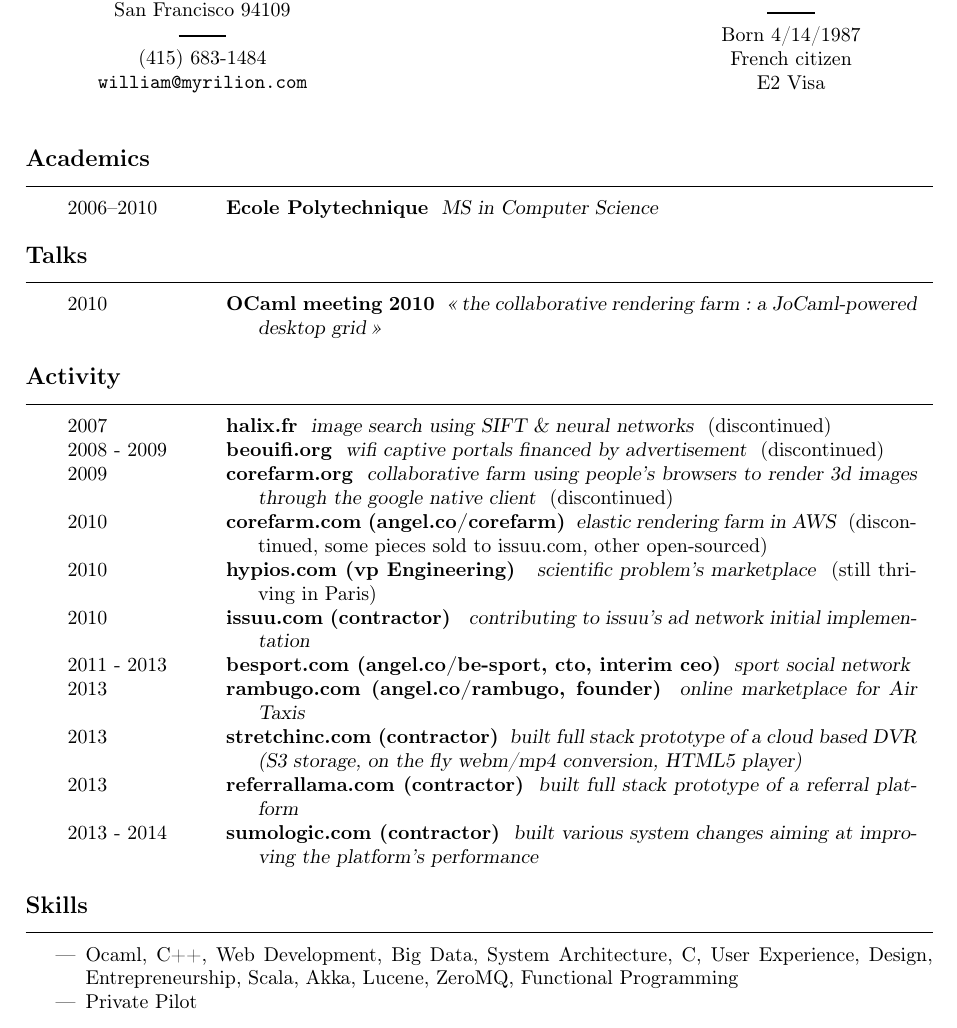
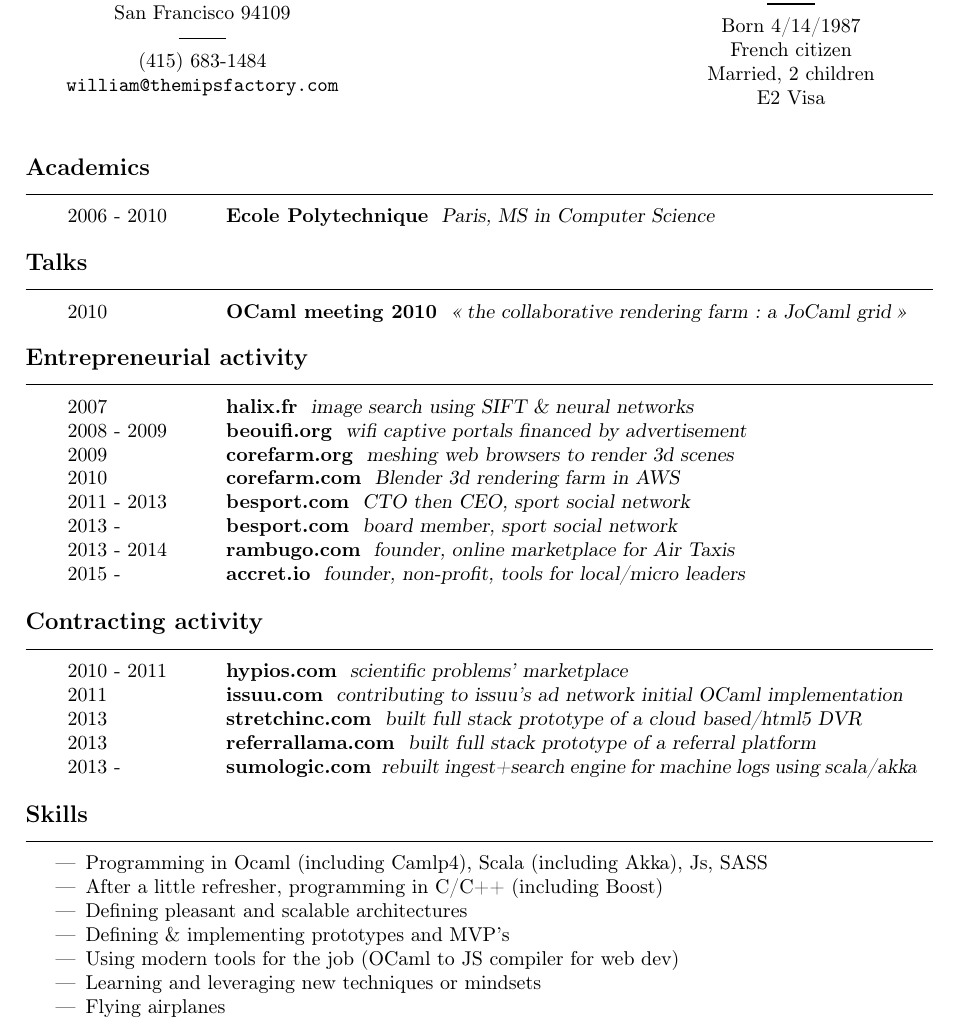
Before and after one commit to williamleferrand/williamleferrand.github.com, a LaTeX CV (resume/cv.tex): part of the page, cut so that both start at the same text. Compiled offline with pdfLaTeX; the source files are stored in an older character set and shown here as Unicode.

Commit message:
updating the cv

```diff
--- a/resume/cv.tex
+++ b/resume/cv.tex
@@ -6,7 +6,7 @@
 \usepackage[T1]{fontenc}       %% Pour la césure des mots accentués
 \usepackage[paper=a4paper,textwidth=160mm]{geometry}
 
-\newcommand{\lieu}[1]{{#1}\ }
+\newcommand{\lieu}[1]{}
 \newcommand{\activite}[1]{\textbf{#1}\ }
 \newcommand{\comment}[1]{\textsl{#1}\ }
 
@@ -22,7 +22,7 @@
 	\ligne\\%
 	%\raggedright
 	(415) 683-1484\\%
-	\texttt{william@myrilion.com}
+	\texttt{william@themipsfactory.com}
 \end{adresse}
 \begin{etatcivil}
   \texttt{williamleferrand.github.io}\\%
@@ -30,6 +30,7 @@
   \ligne\\%
   Born 4/14/1987\\
   French citizen\\
+Married, 2 children\\
   E2 Visa
 \end{etatcivil}
 \end{chapeau}
@@ -41,81 +42,92 @@
 	%%%%%%%%%%%%%%%%%%
 
 \begin{rubriquetableau}[3.5cm]{Academics}
-2006--2010
+2006 - 2010
 	& \activite{Ecole Polytechnique}
-	\comment{MS in Computer Science}
+	\comment{Paris, MS in Computer Science}
 \end{rubriquetableau}
 
 \begin{rubriquetableau}[3.5cm]{Talks}
 2010
         & \activite{OCaml meeting 2010}
         \comment{\og the collaborative rendering farm: a
-          JoCaml-powered desktop grid\fg}
+          JoCaml grid\fg}
 \end{rubriquetableau}
 
-\begin{rubriquetableau}[3.5cm]{Activity}
-2007
-   & \activite{halix.fr}
-   \comment{image search using SIFT \& neural networks}
-   \lieu{(discontinued)} \\
+\begin{rubriquetableau}[3.5cm]{Entrepreneurial activity}
+2007 & \activite{halix.fr} \comment{image search using SIFT \& neural networks} \\
+%         & \lieu{(discontinued)} \\
 
-2008 - 2009
-   & \activite{beouifi.org}
-   \comment{wifi captive portals financed by advertisement}
-   \lieu{(discontinued)} \\
+2008 - 2009 & \activite{beouifi.org} \comment{wifi captive portals financed by advertisement} \\
+ %                   & \lieu{(Paris, discontinued)} \\
 
-2009
-   & \activite{corefarm.org}
-   \comment{collaborative farm using people's browsers to render 3d
-     images through the google native client}
-   \lieu{(discontinued)}\\
+2009 & \activite{corefarm.org} \comment{meshing web browsers to render
+3d scenes} \\
+%       & \lieu{(Paris, discontinued)} \\
 
-2010
-   & \activite{corefarm.com (angel.co/corefarm)}
-   \comment{elastic rendering farm in AWS}
-   \lieu{(discontinued, some pieces sold to issuu.com, other open-sourced)}\\
+2010 & \activite{corefarm.com} \comment{Blender 3d rendering farm in AWS}\\
+ %       & \lieu{(Paris, discontinued, some pieces sold to issuu.com, other
+ %         open-sourced)} \\
 
-2010
-   & \activite{hypios.com (vp Engineering) }
-   \comment{scientific problem's marketplace}
-   \lieu{(still thriving in Paris)}\\
+2011 - 2013 & \activite{besport.com} \comment{CTO then CEO, sport social network} \\
+%& \lieu{(San Francisco)}\\
 
-2010
-   & \activite{issuu.com (contractor) }
-   \comment{contributing to issuu's ad network initial implementation}\\
+2013 - & \activite{besport.com} \comment{board member, sport social
+  network} \\
+%&  \lieu{(Paris)}\\
 
-2011 - 2013
-  & \activite{besport.com (angel.co/be-sport, cto, interim ceo)}
-  \comment{sport social network}\\
+2013 - 2014 & \activite{rambugo.com}
+   \comment{founder, online marketplace for Air Taxis} \\
+%&  \lieu{(San Francisco, discontinued)} \\
+
+2015 - & \activite{accret.io}
+   \comment{founder, non-profit, tools for local/micro leaders} \\
+%& \lieu{(San Francisco)} \\
+
+\end{rubriquetableau}
+
+\begin{rubriquetableau}[3.5cm]{Contracting activity}
+2010 - 2011
+   & \activite{hypios.com}
+   \comment{scientific problems' marketplace} \\
+ % & \lieu{(Paris, discontinued in 2014)}\\
+
+2011
+   & \activite{issuu.com}
+   \comment{contributing to issuu's ad network initial OCaml implementation}\\
+% & \lieu{(Copenhagen)}\\
 
 2013
-& \activite{rambugo.com (angel.co/rambugo, founder)}
-   \comment{online marketplace for Air Taxis} \\
+& \activite{stretchinc.com}
+   \comment{built full stack prototype of a cloud based/html5 DVR} \\
+% & \lieu{(Sunnyvale)} \\
 
 2013
-& \activite{stretchinc.com (contractor)}
-   \comment{built full stack prototype of a cloud based DVR (S3
-     storage, on the fly webm/mp4 conversion, HTML5 player)} \\
+& \activite{referrallama.com}
+   \comment{built full stack prototype of a referral platform} \\
+ % &  \lieu({New York}) \\
 
-2013
-& \activite{referrallama.com (contractor)}
-   \comment{built full stack prototype of a referral platform} \\
-
-2013 - 2014
-& \activite{sumologic.com (contractor)}
-   \comment{built various system changes aiming at improving the
-     platform's performance} \\
-
+2013 -
+& \activite{sumologic.com}
+   \comment{rebuilt ingest+search engine for machine logs
+     using scala/akka} \\
+% &  \lieu{(Redwood City)} \\
 
 \end{rubriquetableau}
 
 \begin{rubrique}{Skills}%
 \begin{itemize}
-\item Ocaml, C++, Web Development, Big Data, System Architecture, C,
-  User Experience, Design, Entrepreneurship, Scala, Akka, Lucene,
-  ZeroMQ, Functional Programming
-\item Private Pilot
+\item Programming in Ocaml (including Camlp4), Scala (including Akka), Js, SASS
+\item After a little refresher, programming  in C/C++ (including Boost)
+\item Defining pleasant and scalable architectures
+\item Defining \& implementing prototypes and MVP's
+\item Using modern tools for the job (OCaml to JS compiler for web
+  dev)
+\item Learning and leveraging new techniques or mindsets
+\item Flying airplanes
 \end{itemize}
 \end{rubrique}
 
+
+
 \end{document}
```
Also changed, not shown: resume/cv.pdf.
